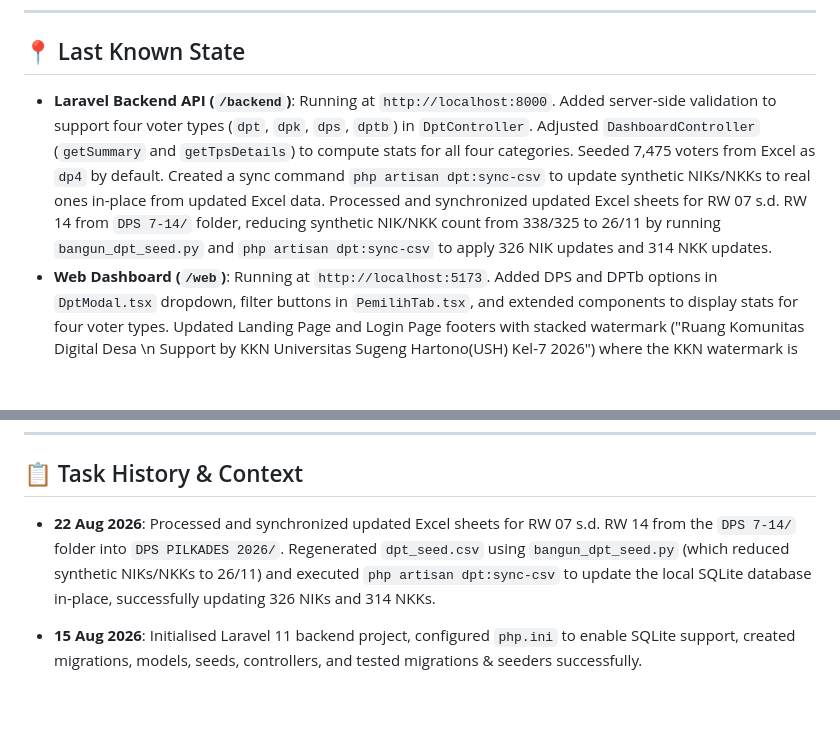
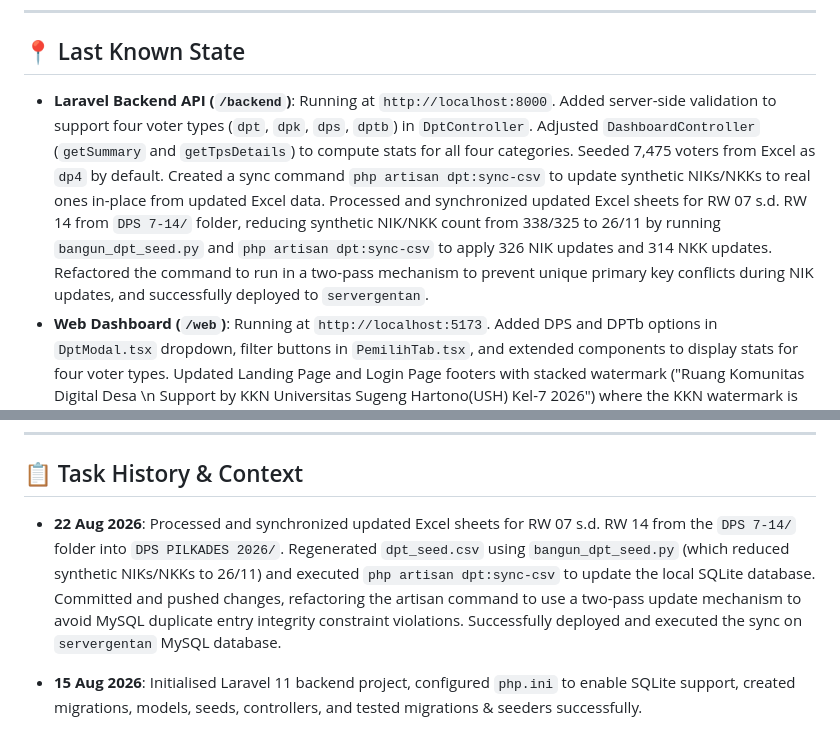
Before and after one commit to Stevano016/kpu-gentan, a Markdown page: MEMORY.md, 2 parts joined by grey strips. Drawn GitHub-style; blank space fills up the shorter version.

Commit message:
docs: update MEMORY.md with servergentan deploy and refactoring info

```diff
--- a/MEMORY.md
+++ b/MEMORY.md
@@ -6,7 +6,7 @@ This file captures the active state, environment variables, completed tasks, and
 
 ## 📍 Last Known State
 
-- **Laravel Backend API (`/backend`)**: Running at `http://localhost:8000`. Added server-side validation to support four voter types (`dpt`, `dpk`, `dps`, `dptb`) in `DptController`. Adjusted `DashboardController` (`getSummary` and `getTpsDetails`) to compute stats for all four categories. Seeded 7,475 voters from Excel as `dp4` by default. Created a sync command `php artisan dpt:sync-csv` to update synthetic NIKs/NKKs to real ones in-place from updated Excel data. Processed and synchronized updated Excel sheets for RW 07 s.d. RW 14 from `DPS 7-14/` folder, reducing synthetic NIK/NKK count from 338/325 to 26/11 by running `bangun_dpt_seed.py` and `php artisan dpt:sync-csv` to apply 326 NIK updates and 314 NKK updates.
+- **Laravel Backend API (`/backend`)**: Running at `http://localhost:8000`. Added server-side validation to support four voter types (`dpt`, `dpk`, `dps`, `dptb`) in `DptController`. Adjusted `DashboardController` (`getSummary` and `getTpsDetails`) to compute stats for all four categories. Seeded 7,475 voters from Excel as `dp4` by default. Created a sync command `php artisan dpt:sync-csv` to update synthetic NIKs/NKKs to real ones in-place from updated Excel data. Processed and synchronized updated Excel sheets for RW 07 s.d. RW 14 from `DPS 7-14/` folder, reducing synthetic NIK/NKK count from 338/325 to 26/11 by running `bangun_dpt_seed.py` and `php artisan dpt:sync-csv` to apply 326 NIK updates and 314 NKK updates. Refactored the command to run in a two-pass mechanism to prevent unique primary key conflicts during NIK updates, and successfully deployed to `servergentan`.
 - **Web Dashboard (`/web`)**: Running at `http://localhost:5173`. Added DPS and DPTb options in `DptModal.tsx` dropdown, filter buttons in `PemilihTab.tsx`, and extended components to display stats for four voter types. Updated Landing Page and Login Page footers with stacked watermark ("Ruang Komunitas Digital Desa \n Support by KKN Universitas Sugeng Hartono(USH) Kel-7 2026") where the KKN watermark is wrapped in a beautiful badge styled with an OKLCH primary-light background and thin border. Modified search error warning box with updated text, and integrated a "Syarat Pemilih" button that opens an rule-based criteria and Pantarlih assignment modal.
 - **Mobile Client (`/mobile`)**: Analyzer is 100% clean (`No issues found!`), 16 unit test lulus. Struktur `lib/` sudah modular (`core/`, `data/`, `features/`, `shared/`) dengan `HomeController` sebagai pemegang state layar utama; rekap kehadiran empat tahapan (DPT, DPK, DPS, DPTb) dihitung di `AttendanceStats`.
 
@@ -14,7 +14,7 @@ This file captures the active state, environment variables, completed tasks, and
 
 ## 📋 Task History & Context
 
-- **22 Aug 2026**: Processed and synchronized updated Excel sheets for RW 07 s.d. RW 14 from the `DPS 7-14/` folder into `DPS PILKADES 2026/`. Regenerated `dpt_seed.csv` using `bangun_dpt_seed.py` (which reduced synthetic NIKs/NKKs to 26/11) and executed `php artisan dpt:sync-csv` to update the local SQLite database in-place, successfully updating 326 NIKs and 314 NKKs.
+- **22 Aug 2026**: Processed and synchronized updated Excel sheets for RW 07 s.d. RW 14 from the `DPS 7-14/` folder into `DPS PILKADES 2026/`. Regenerated `dpt_seed.csv` using `bangun_dpt_seed.py` (which reduced synthetic NIKs/NKKs to 26/11) and executed `php artisan dpt:sync-csv` to update the local SQLite database. Committed and pushed changes, refactoring the artisan command to use a two-pass update mechanism to avoid MySQL duplicate entry integrity constraint violations. Successfully deployed and executed the sync on `servergentan` MySQL database.
 - **15 Aug 2026**: Initialised Laravel 11 backend project, configured `php.ini` to enable SQLite support, created migrations, models, seeds, controllers, and tested migrations & seeders successfully.
 - **15 Aug 2026**: Initialised React Vite (TS) project, configured modern OKLCH CSS theme, built out complete `App.tsx` containing authorization states, dashboard monitors (aggregate widgets, progress rings, quick count bars), TPS status tables, voter CRUD tables, bulk CSV voter upload handlers, and KPPS account provisioners.
 - **15 Aug 2026**: Initialised Flutter mobile application, installed dependency extensions (`http`, `shared_preferences`, `path_provider`), implemented local offline cache storage, API syncing handlers, and screens (`LoginScreen`, `HomeScreen`).
```
